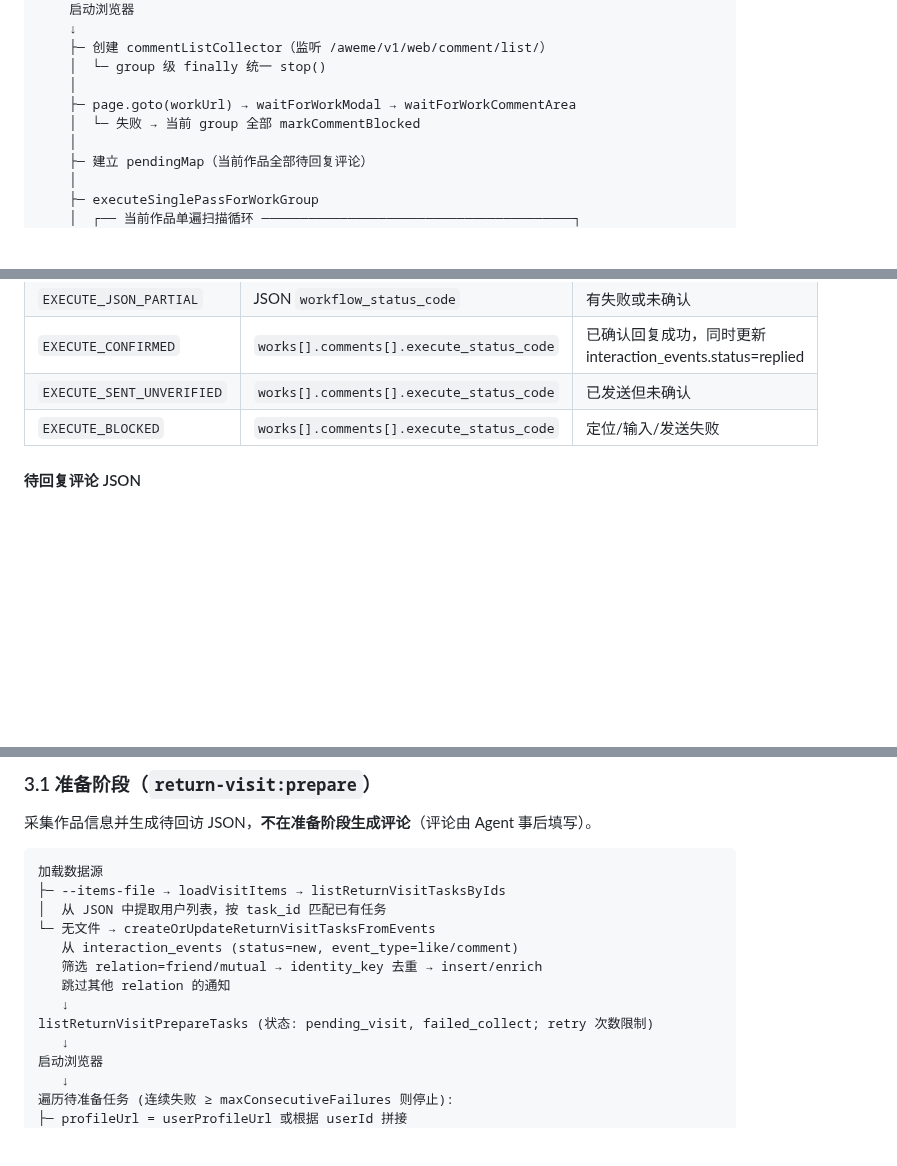
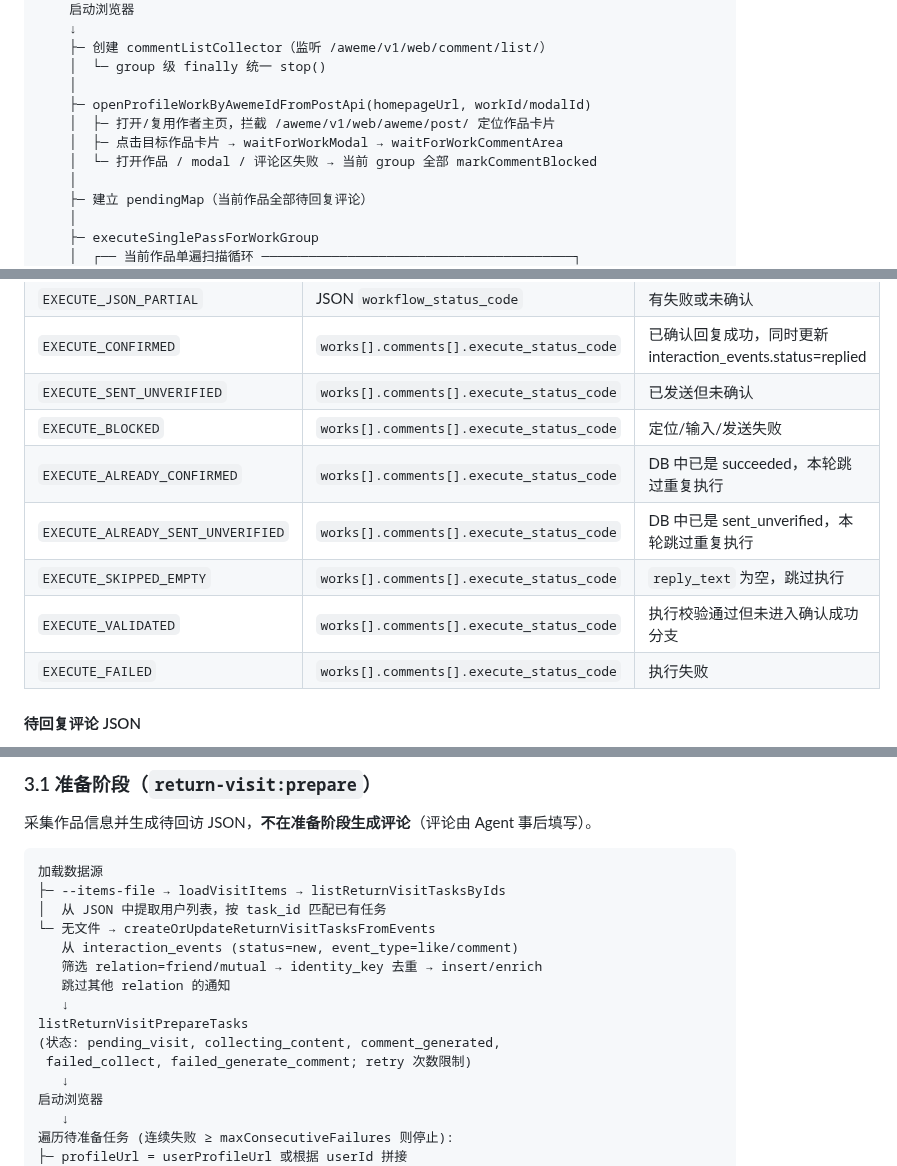
Before and after one commit to breezePeak/li_shang_wang_lai, a Markdown page: docs/TODO.md, 3 parts joined by grey strips. Drawn GitHub-style; blank space fills up the shorter version.

Commit message:
docs: 补全流程文档与实际代码一致

```diff
--- a/docs/TODO.md
+++ b/docs/TODO.md
@@ -291,8 +291,10 @@ comments:execute（执行阶段 — 默认真实执行）
     ├─ 创建 commentListCollector（监听 /aweme/v1/web/comment/list/）
     │  └─ group 级 finally 统一 stop()
     │
-    ├─ page.goto(workUrl) → waitForWorkModal → waitForWorkCommentArea
-    │  └─ 失败 → 当前 group 全部 markCommentBlocked
+    ├─ openProfileWorkByAwemeIdFromPostApi(homepageUrl, workId/modalId)
+    │  ├─ 打开/复用作者主页，拦截 /aweme/v1/web/aweme/post/ 定位作品卡片
+    │  ├─ 点击目标作品卡片 → waitForWorkModal → waitForWorkCommentArea
+    │  └─ 打开作品 / modal / 评论区失败 → 当前 group 全部 markCommentBlocked
     │
     ├─ 建立 pendingMap（当前作品全部待回复评论）
     │
@@ -363,6 +365,11 @@ comments:execute（执行阶段 — 默认真实执行）
 | `EXECUTE_CONFIRMED` | `works[].comments[].execute_status_code` | 已确认回复成功，同时更新 interaction_events.status=replied |
 | `EXECUTE_SENT_UNVERIFIED` | `works[].comments[].execute_status_code` | 已发送但未确认 |
 | `EXECUTE_BLOCKED` | `works[].comments[].execute_status_code` | 定位/输入/发送失败 |
+| `EXECUTE_ALREADY_CONFIRMED` | `works[].comments[].execute_status_code` | DB 中已是 succeeded，本轮跳过重复执行 |
+| `EXECUTE_ALREADY_SENT_UNVERIFIED` | `works[].comments[].execute_status_code` | DB 中已是 sent_unverified，本轮跳过重复执行 |
+| `EXECUTE_SKIPPED_EMPTY` | `works[].comments[].execute_status_code` | `reply_text` 为空，跳过执行 |
+| `EXECUTE_VALIDATED` | `works[].comments[].execute_status_code` | 执行校验通过但未进入确认成功分支 |
+| `EXECUTE_FAILED` | `works[].comments[].execute_status_code` | 执行失败 |
 
 #### 待回复评论 JSON
 
@@ -395,7 +402,9 @@ raw_comment_json.comment.comment.cid
    筛选 relation=friend/mutual → identity_key 去重 → insert/enrich
    跳过其他 relation 的通知
    ↓
-listReturnVisitPrepareTasks (状态: pending_visit, failed_collect; retry 次数限制)
+listReturnVisitPrepareTasks
+(状态: pending_visit, collecting_content, comment_generated,
+ failed_collect, failed_generate_comment; retry 次数限制)
    ↓
 启动浏览器
    ↓
```
Also changed, not shown: other parts of docs/TODO.md (+5 -2 lines).
